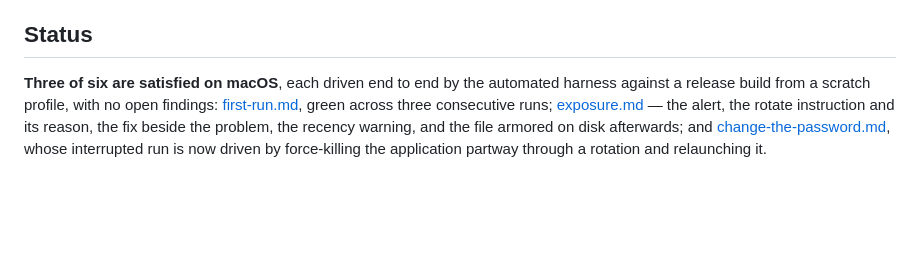
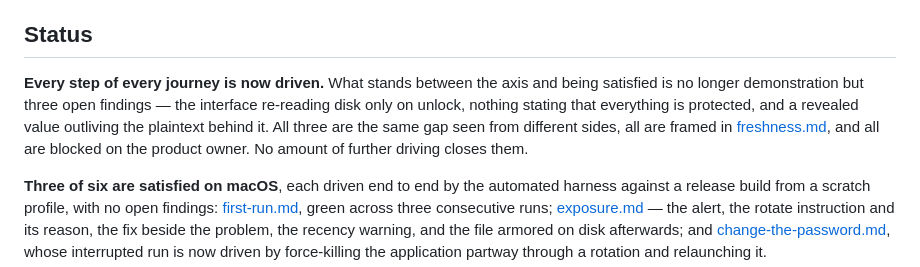
Before and after one commit to 7Scholar/seal, a Markdown page: context/journeys/README.md, the part around the change. Drawn GitHub-style; blank space fills up the shorter version.

Commit message:
plans: carry the session into the root and journeys cursors
Every step of every journey is now driven. What stands between the axis and
being satisfied is no longer demonstration but three open findings, all the
same gap seen from different sides and all blocked on the product owner.

Co-Authored-By: Claude Opus 5 (1M context) <noreply@anthropic.com>

```diff
--- a/context/journeys/README.md
+++ b/context/journeys/README.md
@@ -25,6 +25,8 @@ Ordered as a person meets them.
 
 ## Status
 
+**Every step of every journey is now driven.** What stands between the axis and being satisfied is no longer demonstration but three open findings — the interface re-reading disk only on unlock, nothing stating that everything is protected, and a revealed value outliving the plaintext behind it. All three are the same gap seen from different sides, all are framed in [freshness.md](../plans/app/desktop/ui/navigation/freshness.md), and all are blocked on the product owner. No amount of further driving closes them.
+
 **Three of six are satisfied on macOS**, each driven end to end by the automated harness against a release build from a scratch profile, with no open findings: [first-run.md](first-run.md), green across three consecutive runs; [exposure.md](exposure.md) — the alert, the rotate instruction and its reason, the fix beside the problem, the recency warning, and the file armored on disk afterwards; and [change-the-password.md](change-the-password.md), whose interrupted run is now driven by force-killing the application partway through a rotation and relaunching it.
 
 **Eight scenarios now run:** `first-run` (8 steps), `return-and-use` (9), `interrupted-rekey` (5), `living-with-it` (6), `plaintext-expiry` (6), `settling-in` (7), `deploy-script` (7) and `bad-day` (9).
```
Also changed, not shown: 1 other file.
